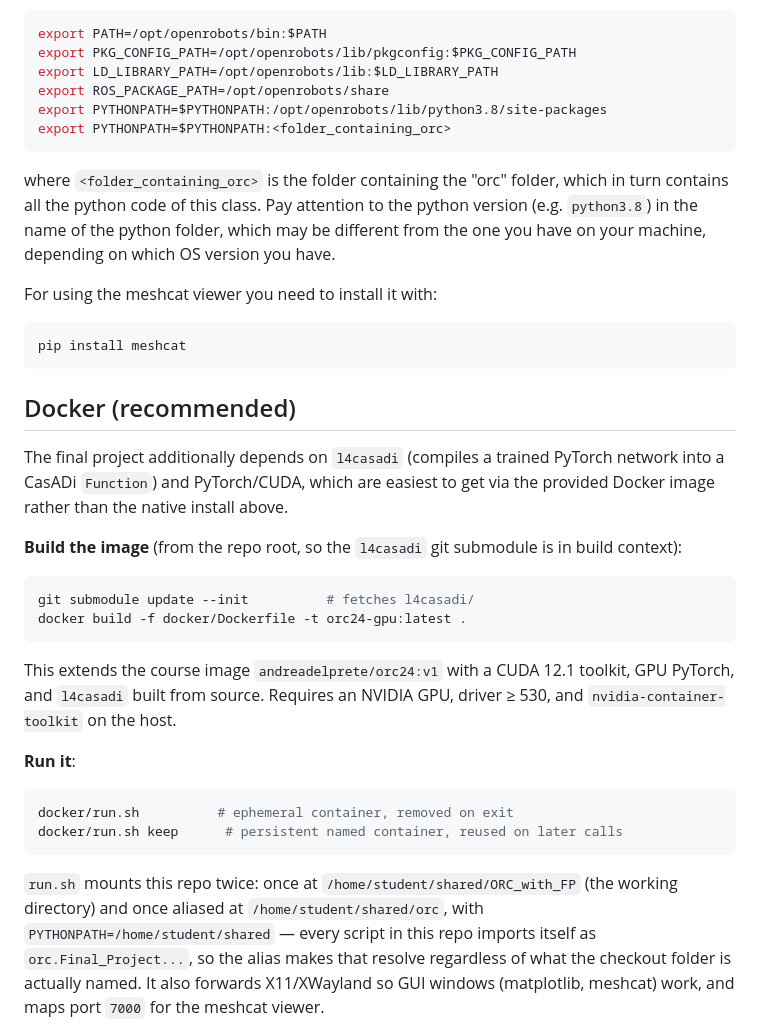
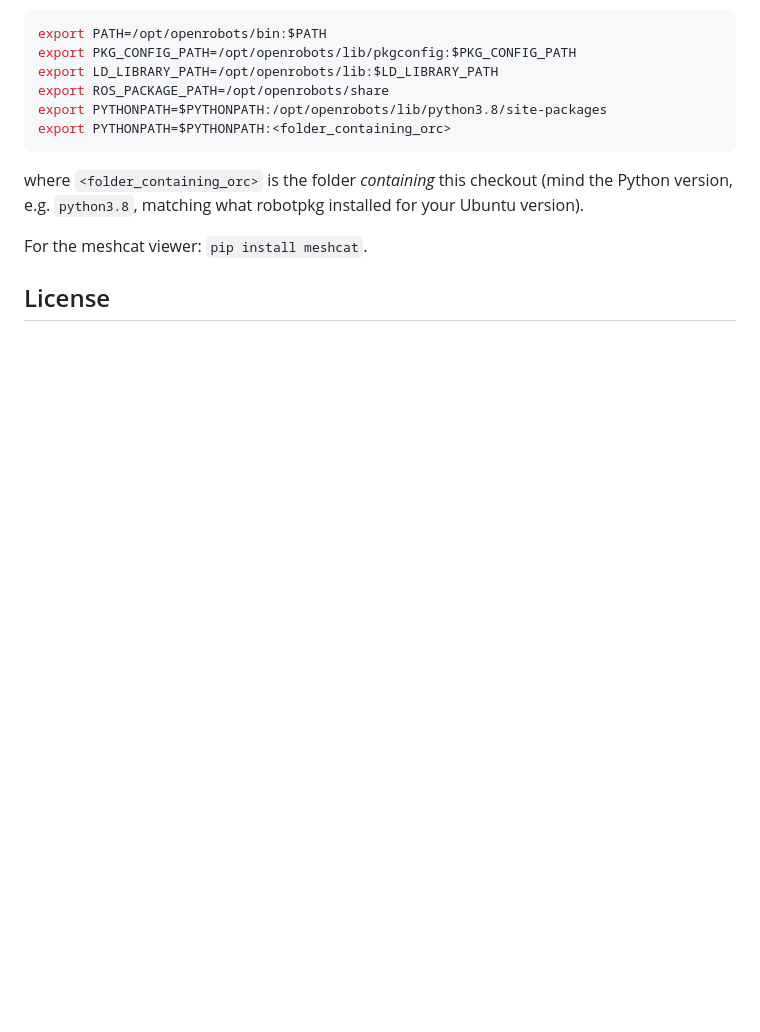
Before and after one commit to alewegher/ORC_with_FP, a Markdown page: README.md, the part around one of its changes. Rendered like a GitHub page; blank space fills up the shorter version.

````diff
--- a/README.md
+++ b/README.md
@@ -32,28 +111,10 @@ export ROS_PACKAGE_PATH=/opt/openrobots/share
 export PYTHONPATH=$PYTHONPATH:/opt/openrobots/lib/python3.8/site-packages
 export PYTHONPATH=$PYTHONPATH:<folder_containing_orc>
 ```
-where `<folder_containing_orc>` is the folder containing the "orc" folder, which in turn contains all the python code of this class. Pay attention to the python version (e.g. `python3.8`) in the name of the python folder, which may be different from the one you have on your machine, depending on which OS version you have.
+where `<folder_containing_orc>` is the folder *containing* this checkout (mind the Python
+version, e.g. `python3.8`, matching what robotpkg installed for your Ubuntu version).
 
-For using the meshcat viewer you need to install it with:
-```bash
-pip install meshcat
-```
+For the meshcat viewer: `pip install meshcat`.
 
-## Docker (recommended)
+## License
 
-The final project additionally depends on `l4casadi` (compiles a trained PyTorch network into a CasADi `Function`) and PyTorch/CUDA, which are easiest to get via the provided Docker image rather than the native install above.
-
-**Build the image** (from the repo root, so the `l4casadi` git submodule is in build context):
-```bash
-git submodule update --init          # fetches l4casadi/
-docker build -f docker/Dockerfile -t orc24-gpu:latest .
-```
-This extends the course image `andreadelprete/orc24:v1` with a CUDA 12.1 toolkit, GPU PyTorch, and `l4casadi` built from source. Requires an NVIDIA GPU, driver ≥ 530, and `nvidia-container-toolkit` on the host.
-
-**Run it**:
-```bash
-docker/run.sh          # ephemeral container, removed on exit
-docker/run.sh keep      # persistent named container, reused on later calls
-```
-`run.sh` mounts this repo twice: once at `/home/student/shared/ORC_with_FP` (the working directory) and once aliased at `/home/student/shared/orc`, with `PYTHONPATH=/home/student/shared` — every script in this repo imports itself as `orc.Final_Project...`, so the alias makes that resolve regardless of what the checkout folder is actually named. It also forwards X11/XWayland so GUI windows (matplotlib, meshcat) work, and maps port `7000` for the meshcat viewer.
-
````
Also changed, not shown: other parts of README.md (+88 -31 lines).
